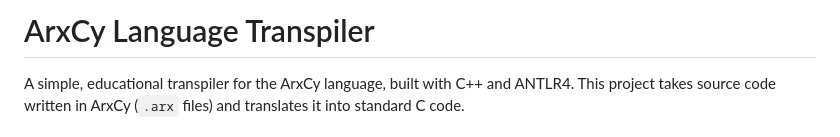
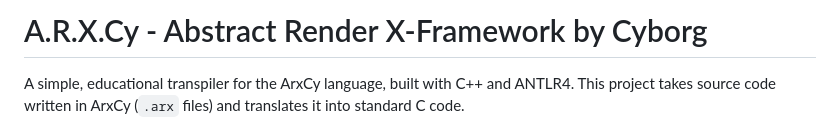
Before and after one commit to cyborgwastaken/ArxCy, a Markdown page: README.md, the part around the change. Rendered like a GitHub page.

```diff
--- a/README.md
+++ b/README.md
@@ -1,5 +1,5 @@
 
-# ArxCy Language Transpiler
+# A.R.X.Cy - Abstract Render X-Framework by Cyborg
 
 A simple, educational transpiler for the ArxCy language, built with C++ and ANTLR4. This project takes source code written in ArxCy (`.arx` files) and translates it into standard C code.
 
```
